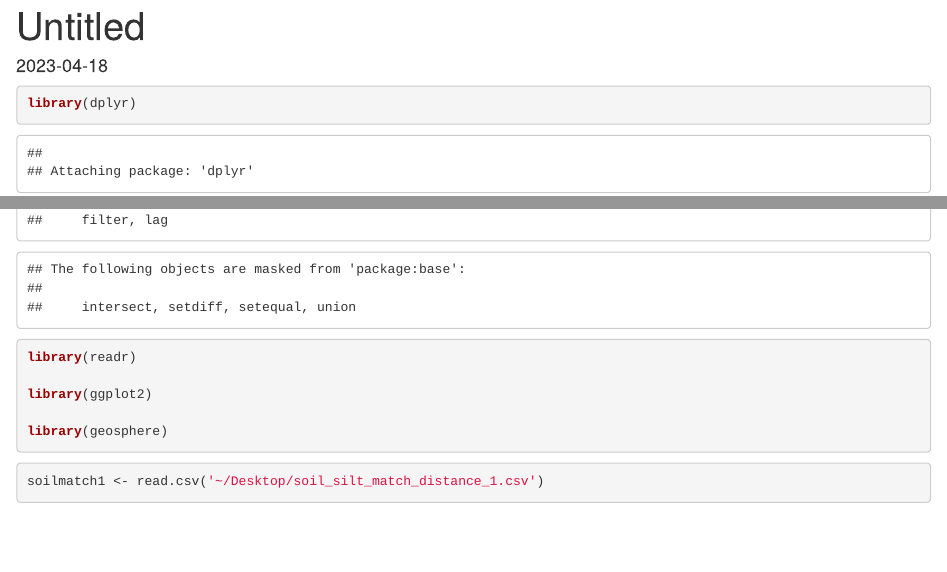
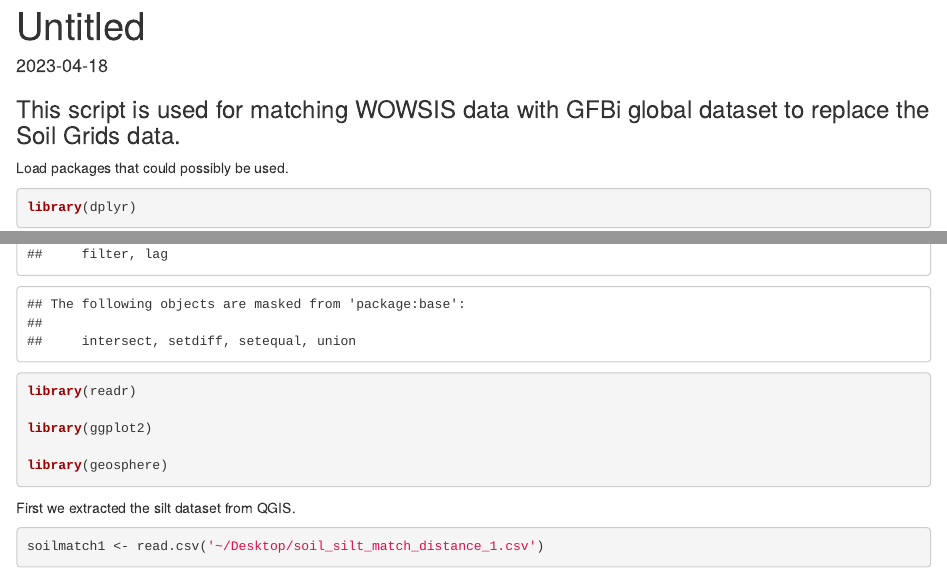
Before and after one commit to haozhima95/Global_mapping_forest_leaf_type, an R Markdown document (mapping_code/Validation_code/fftmatch_wosis.Rmd): the page in a window 1100 px wide, from its top, and a second part further down, joined at a grey line. Rendered offline with R 4.5, knitr and Pandoc, with nearby package versions; some code elsewhere in the file could not run offline.

Commit message:
Update fftmatch_wosis.Rmd

````diff
--- a/mapping_code/Validation_code/fftmatch_wosis.Rmd
+++ b/mapping_code/Validation_code/fftmatch_wosis.Rmd
@@ -4,6 +4,9 @@ output: html_document
 date: "2023-04-18"
 ---
 
+### This script is used for matching WOWSIS data with GFBi global dataset to replace the Soil Grids data.
+
+Load packages that could possibly be used.
 ```{R}
 
 library(dplyr)
@@ -15,6 +18,7 @@ library(ggplot2)
 library(geosphere)
 ```
 
+First we extracted the silt dataset from QGIS.
 
 ```{R}
 
````
Also changed, not shown: mapping_code/Validation_code/fftmatch_wosis.Rmd (2 more changed lines).
